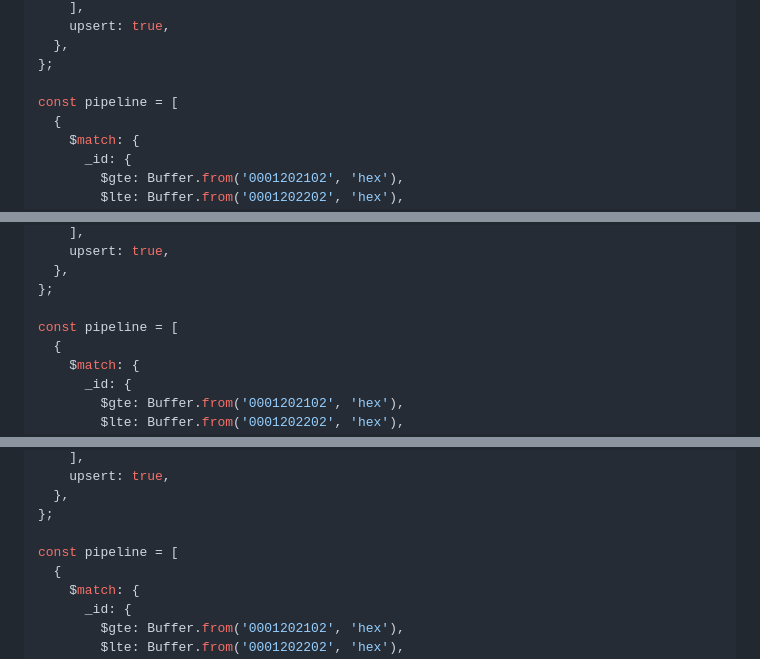
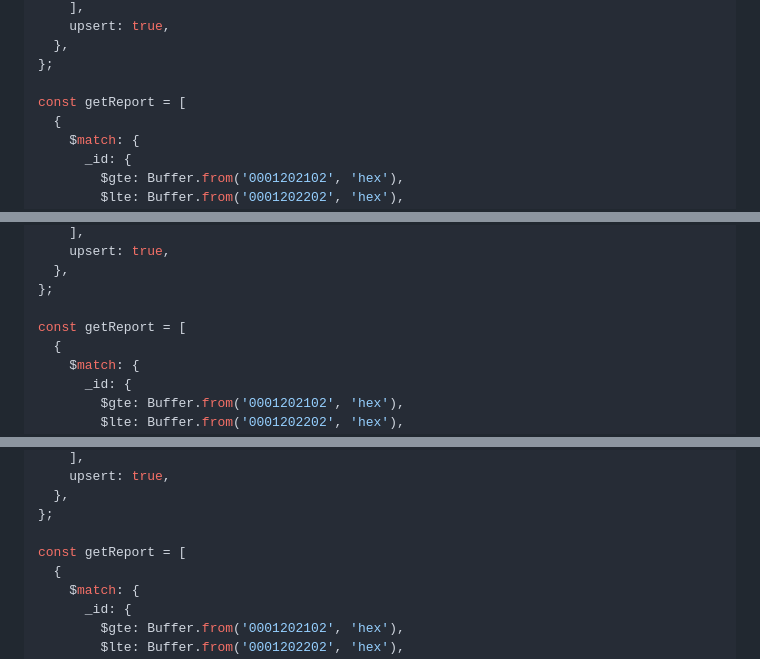
Before and after one commit to ArturGC/the-cost-of-not-knowing-mongodb, a Markdown page: Schemas Apps and Queries.md, 3 parts joined by grey strips. GitHub-like rendering.

```diff
--- a/Schemas Apps and Queries.md
+++ b/Schemas Apps and Queries.md
@@ -541,7 +541,7 @@ const bulkOperation = {
   },
 };
 
-const pipeline = [
+const getReport = [
   {
     $match: {
       _id: {
@@ -652,7 +652,7 @@ const bulkOperation = {
   },
 };
 
-const pipeline = [
+const getReport = [
   {
     $match: {
       _id: {
@@ -777,7 +777,7 @@ const bulkOperation = {
   },
 };
 
-const pipeline = [
+const getReport = [
   {
     $match: {
       _id: {
```
Also changed, not shown: other parts of Schemas Apps and Queries.md (+10 -10 lines).
